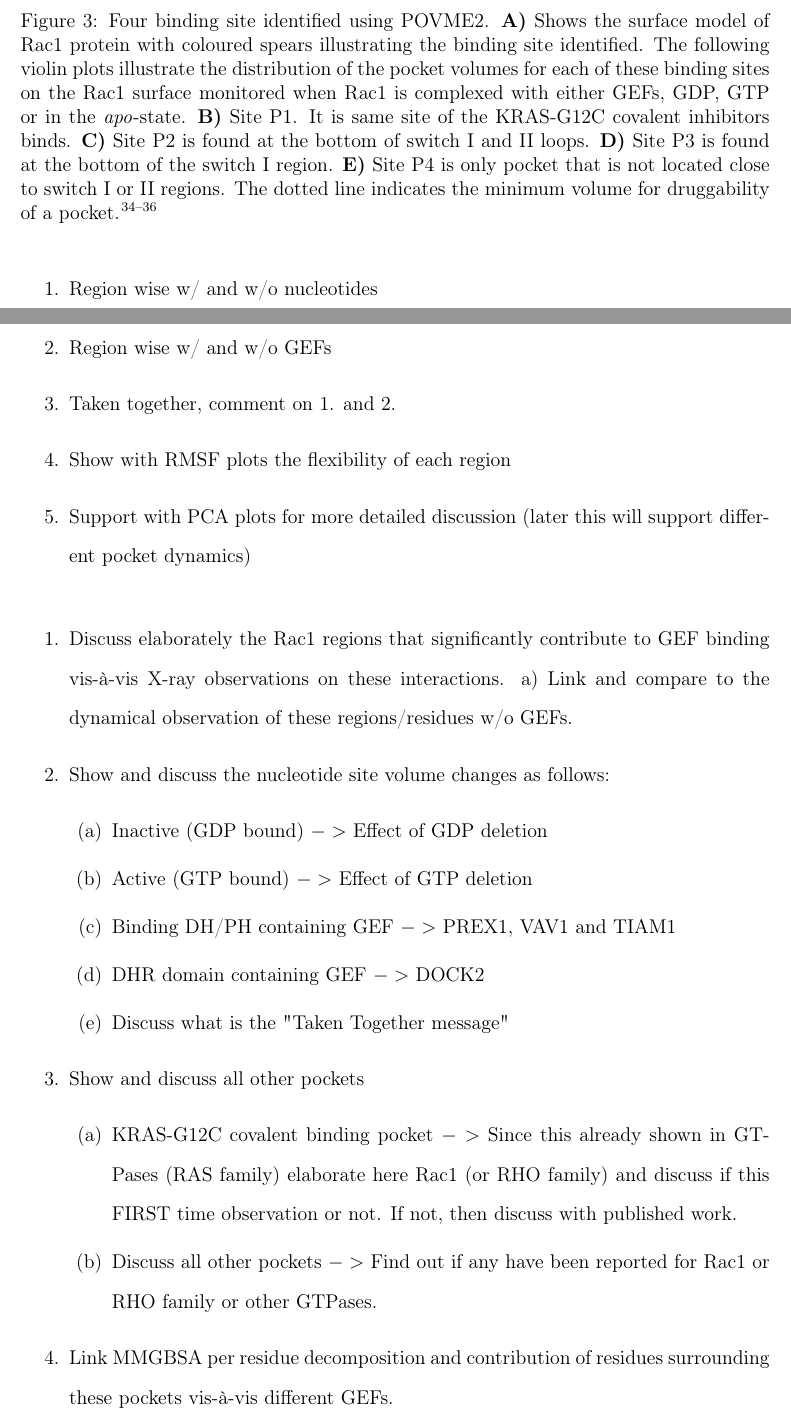
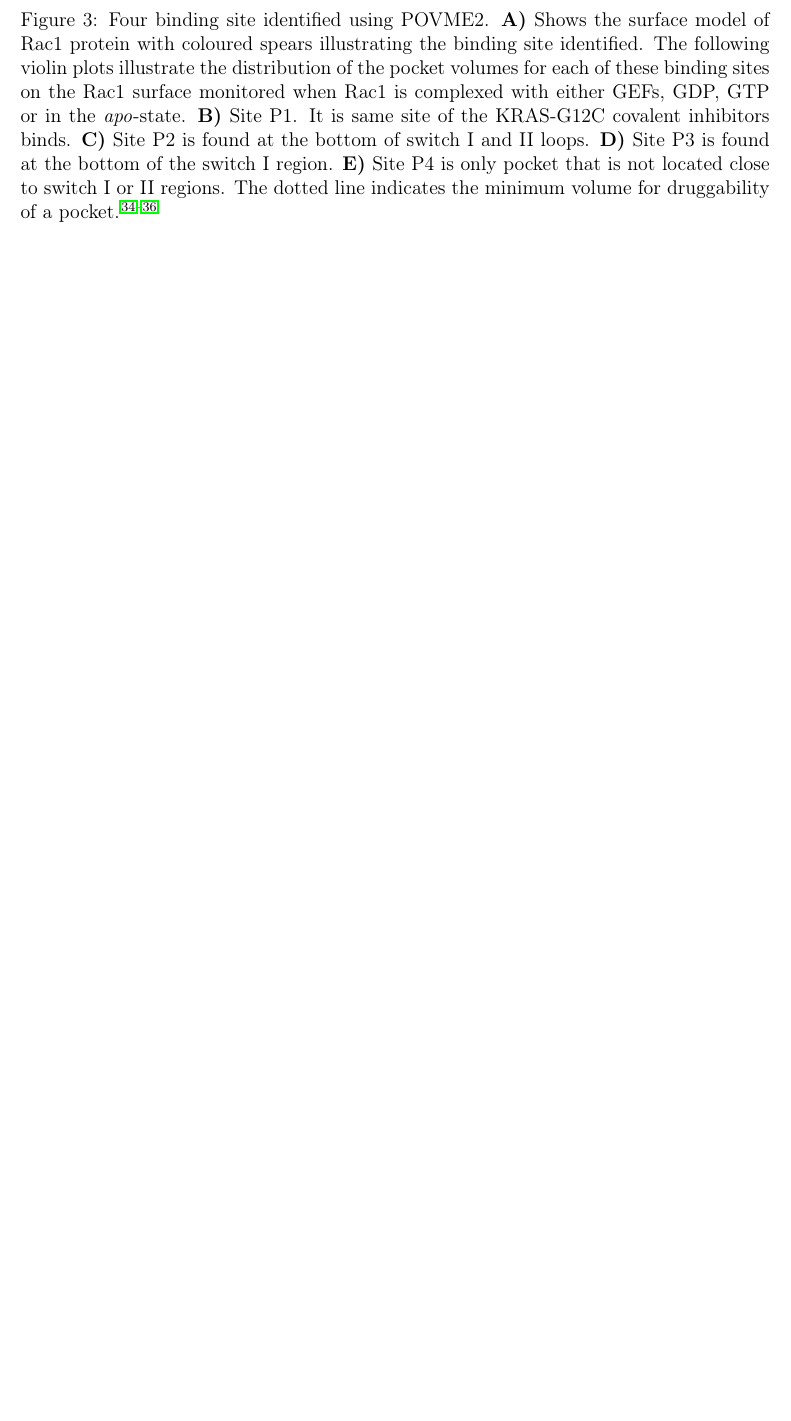
Before and after one commit to elvismartis/ORBIT-RAC1, a LaTeX paper (Draft_001.tex): two parts of pages 11 and 12 of 21 before the commit and part of page 14 of 23 after it, the two joined at a grey line, cut so that both start at the same text, the shorter picture padded with empty space. Compiled offline with pdfLaTeX.

Commit message:
Hide comments

```diff
--- a/Draft_001.tex
+++ b/Draft_001.tex
@@ -2,16 +2,13 @@
 \usepackage{natbib}
 \usepackage[utf8]{inputenc}
 \usepackage[T1]{fontenc}
-%\usepackage{hyperref}
+\usepackage{hyperref}
 \usepackage{url}
 
-% Authors
+
 \author{Elvis A. F. Martis}
 \affiliation[Nantes University]
 {US2B, Nantes Université, CNRS, UMR 6286, F-44000 Nantes, FRANCE}
-%\author{Johann Hendrickx}
-%\affiliation[Nantes University]
-%{US2B, Nantes Université, CNRS, UMR 6286, F-44000 Nantes, FRANCE}
 \author{Vincent Sauzeau}
 \affiliation[CHU Nantes] {UMR\_S 1087 {/} UMR\_C 6291 l'Unité de Recherche de l'Institut du Thorax, F-44000 Nantes, FRANCE}
 \author{Stéphane Téletchéa}
@@ -171,11 +171,4 @@ Away from GEF binding site are located site P3 and P4 (\textbf{Figure \ref{fig:n
 \end{figure}
 
 
- \begin{enumerate}
-    \item Region wise w/ and w/o nucleotides
-    \item Region wise w/ and w/o GEFs
-    \item Taken together, comment on 1. and 2.
-    \item Show with RMSF plots the flexibility of each region
-    \item Support with PCA plots for more detailed discussion (later this will support different pocket dynamics)
-\end{enumerate}
 
@@ -209,26 +213,26 @@ Away from GEF binding site are located site P3 and P4 (\textbf{Figure \ref{fig:n
 \end{figure}
 
 
- \begin{enumerate}
-    \item Discuss elaborately the Rac1 regions that significantly contribute to GEF binding vis-à-vis X-ray observations on these interactions.
-        a) Link and compare to the dynamical observation of these regions/residues w/o GEFs.
-    \item Show and discuss the nucleotide site volume changes as follows:
-         \begin{enumerate}
-        \item Inactive (GDP bound) $->$ Effect of GDP deletion
-       \item Active (GTP bound) $->$ Effect of GTP deletion
-        \item Binding DH/PH containing GEF $->$ PREX1, VAV1 and TIAM1
-       \item DHR domain containing GEF $->$ DOCK2
-        \item Discuss what is the "Taken Together message"
-        \end{enumerate}
-    \item Show and discuss all other pockets
-    \begin{enumerate}
-       \item KRAS-G12C covalent binding pocket $->$ Since this already shown in GTPases (RAS family) elaborate here Rac1 (or RHO family) and discuss if this FIRST time observation or not. If not, then discuss with published work.
-        \item Discuss all other pockets $->$ Find out if any have been reported for Rac1 or RHO family or other GTPases.
-        \end{enumerate}
-    \item Link MMGBSA per residue decomposition and contribution of residues surrounding these pockets vis-à-vis different GEFs.
-\end{enumerate}
+% \begin{enumerate}
+%    \item Discuss elaborately the Rac1 regions that significantly contribute to GEF binding vis-à-vis X-ray observations on these interactions.
+ %       a) Link and compare to the dynamical observation of these regions/residues w/o GEFs.
+ %   \item Show and discuss the nucleotide site volume changes as follows:
+ %        \begin{enumerate}
+ %       \item Inactive (GDP bound) $->$ Effect of GDP deletion
+%       \item Active (GTP bound) $->$ Effect of GTP deletion
+ %       \item Binding DH/PH containing GEF $->$ PREX1, VAV1 and TIAM1
+  %     \item DHR domain containing GEF $->$ DOCK2
+  %      \item Discuss what is the "Taken Together message"
+  %      \end{enumerate}
+  %  \item Show and discuss all other pockets
+ %   \begin{enumerate}
+  %     \item KRAS-G12C covalent binding pocket $->$ Since this already shown in GTPases (RAS family) elaborate here Rac1 (or RHO family) and discuss if this FIRST time observation or not. If not, then discuss with published work.
+%        \item Discuss all other pockets $->$ Find out if any have been reported for Rac1 or RHO family or other GTPases.
+ %       \end{enumerate}
+  %  \item Link MMGBSA per residue decomposition and contribution of residues surrounding these pockets vis-à-vis different GEFs.
+%\end{enumerate}
 
-% List of References cited
+
 \bibliography{Draft_001}
 
 \end{document}
```
Also changed, not shown: Draft_001.tex (38 more changed lines).
